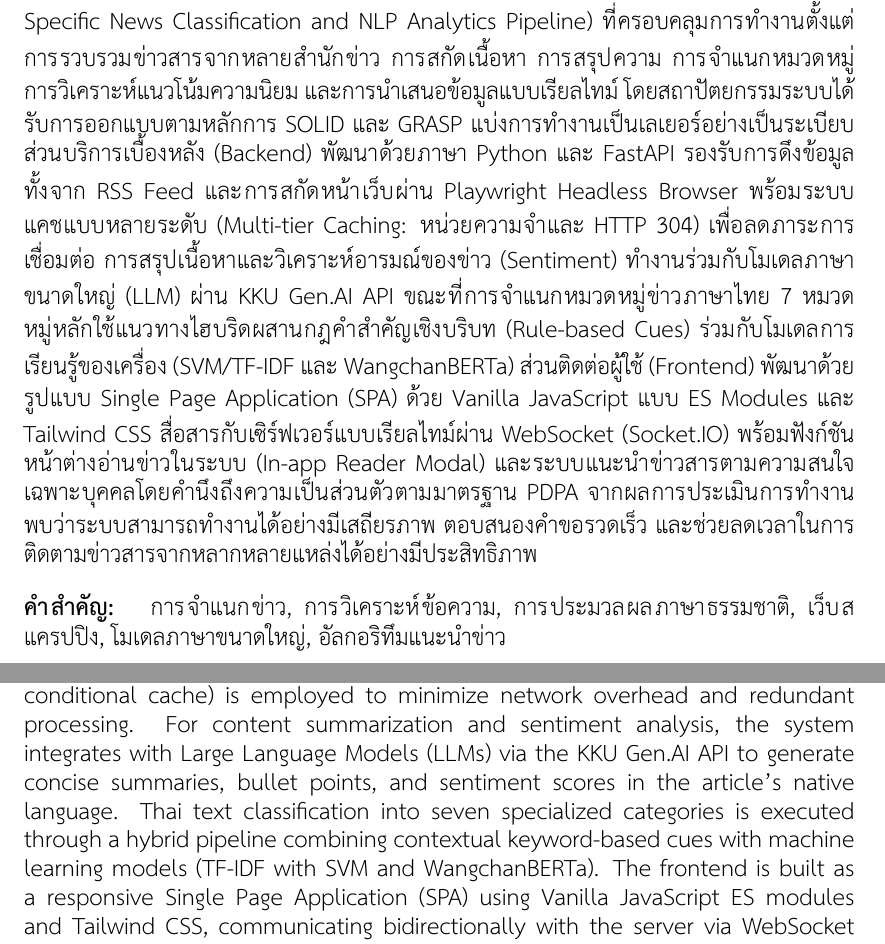
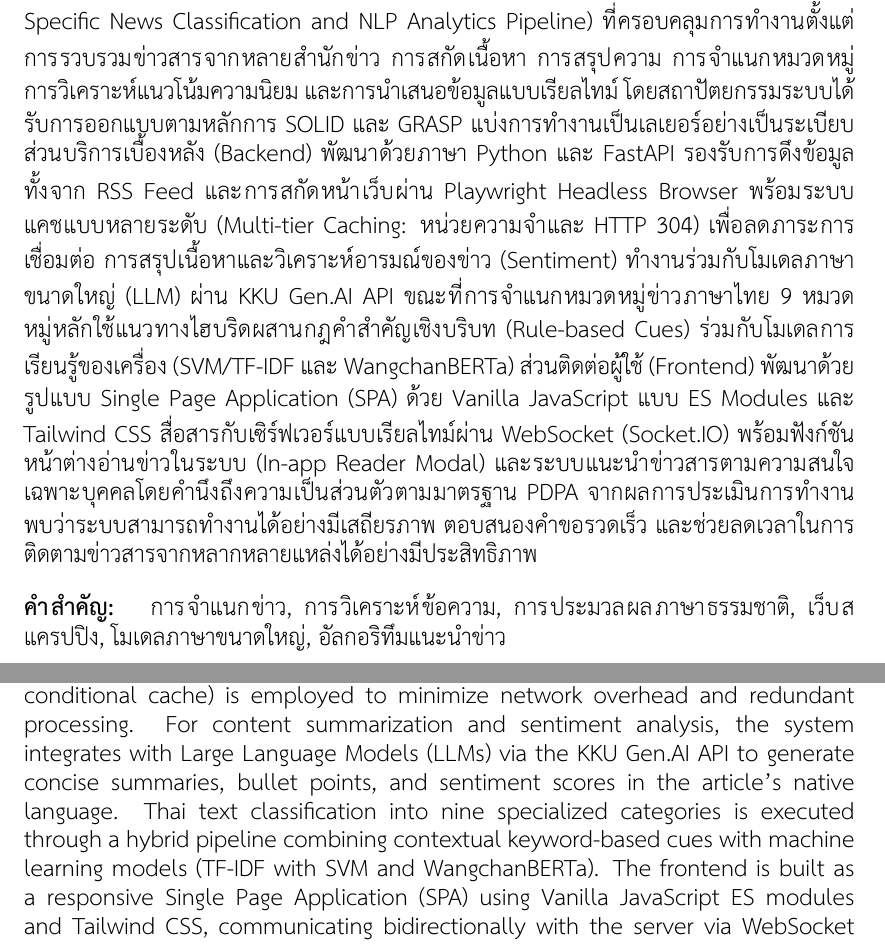
Before and after one commit to wittgenstein-byte/End-to-End_News_Collector-Summarizer, a LaTeX thesis (docs/report/main.tex, which reads docs/report/abstractEN.tex, docs/report/abstractTH.tex): two parts of pages 2 and 3 of 48, joined at a grey line, cut so that both start at the same text. Compiled offline with XeLaTeX.

Commit message:
docs: fix number of categories to 9 in Thai and English abstracts

```diff
--- a/docs/report/abstractEN.tex
+++ b/docs/report/abstractEN.tex
@@ -1 +1 @@
-This project aims to study, design, and develop an automated Category-Specific News Classification and NLP Analytics Pipeline. The system covers an end-to-end workflow including multi-source news aggregation, content extraction, summarization, category classification, trend analytics, and real-time delivery. The architecture is engineered according to SOLID and GRASP software design principles with clearly decoupled layers. The backend is implemented in Python using FastAPI, supporting automated extraction from both standard RSS feeds and dynamic JavaScript-heavy websites via a Playwright headless browser instance. A multi-tier caching strategy (combining in-memory LRU caching and HTTP 304 conditional cache) is employed to minimize network overhead and redundant processing. For content summarization and sentiment analysis, the system integrates with Large Language Models (LLMs) via the KKU Gen.AI API to generate concise summaries, bullet points, and sentiment scores in the article's native language. Thai text classification into seven specialized categories is executed through a hybrid pipeline combining contextual keyword-based cues with machine learning models (TF-IDF with SVM and WangchanBERTa). The frontend is built as a responsive Single Page Application (SPA) using Vanilla JavaScript ES modules and Tailwind CSS, communicating bidirectionally with the server via WebSocket (Socket.IO). It provides an in-app modal reader, trending topic visualization, and privacy-compliant personalized recommendations based on aggregate engagement metrics under PDPA standards. The evaluation results demonstrate that the pipeline operates with high stability, low latency, and significantly reduces the effort required for readers to follow diverse news outlets.
+This project aims to study, design, and develop an automated Category-Specific News Classification and NLP Analytics Pipeline. The system covers an end-to-end workflow including multi-source news aggregation, content extraction, summarization, category classification, trend analytics, and real-time delivery. The architecture is engineered according to SOLID and GRASP software design principles with clearly decoupled layers. The backend is implemented in Python using FastAPI, supporting automated extraction from both standard RSS feeds and dynamic JavaScript-heavy websites via a Playwright headless browser instance. A multi-tier caching strategy (combining in-memory LRU caching and HTTP 304 conditional cache) is employed to minimize network overhead and redundant processing. For content summarization and sentiment analysis, the system integrates with Large Language Models (LLMs) via the KKU Gen.AI API to generate concise summaries, bullet points, and sentiment scores in the article's native language. Thai text classification into nine specialized categories is executed through a hybrid pipeline combining contextual keyword-based cues with machine learning models (TF-IDF with SVM and WangchanBERTa). The frontend is built as a responsive Single Page Application (SPA) using Vanilla JavaScript ES modules and Tailwind CSS, communicating bidirectionally with the server via WebSocket (Socket.IO). It provides an in-app modal reader, trending topic visualization, and privacy-compliant personalized recommendations based on aggregate engagement metrics under PDPA standards. The evaluation results demonstrate that the pipeline operates with high stability, low latency, and significantly reduces the effort required for readers to follow diverse news outlets.
--- a/docs/report/abstractTH.tex
+++ b/docs/report/abstractTH.tex
@@ -1 +1 @@
-โครงงานนี้มีวัตถุประสงค์เพื่อศึกษา ออกแบบ และพัฒนาระบบจำแนกและวิเคราะห์ข่าวสารอัตโนมัติด้วยเทคนิคการประมวลผลภาษาธรรมชาติแบบเฉพาะประเภท (Category-Specific News Classification and NLP Analytics Pipeline) ที่ครอบคลุมการทำงานตั้งแต่การรวบรวมข่าวสารจากหลายสำนักข่าว การสกัดเนื้อหา การสรุปความ การจำแนกหมวดหมู่ การวิเคราะห์แนวโน้มความนิยม และการนำเสนอข้อมูลแบบเรียลไทม์ โดยสถาปัตยกรรมระบบได้รับการออกแบบตามหลักการ SOLID และ GRASP แบ่งการทำงานเป็นเลเยอร์อย่างเป็นระเบียบ ส่วนบริการเบื้องหลัง (Backend) พัฒนาด้วยภาษา Python และ FastAPI รองรับการดึงข้อมูลทั้งจาก RSS Feed และการสกัดหน้าเว็บผ่าน Playwright Headless Browser พร้อมระบบแคชแบบหลายระดับ (Multi-tier Caching: หน่วยความจำและ HTTP 304) เพื่อลดภาระการเชื่อมต่อ การสรุปเนื้อหาและวิเคราะห์อารมณ์ของข่าว (Sentiment) ทำงานร่วมกับโมเดลภาษาขนาดใหญ่ (LLM) ผ่าน KKU Gen.AI API ขณะที่การจำแนกหมวดหมู่ข่าวภาษาไทย 7 หมวดหมู่หลักใช้แนวทางไฮบริดผสานกฎคำสำคัญเชิงบริบท (Rule-based Cues) ร่วมกับโมเดลการเรียนรู้ของเครื่อง (SVM/TF-IDF และ WangchanBERTa) ส่วนติดต่อผู้ใช้ (Frontend) พัฒนาด้วยรูปแบบ Single Page Application (SPA) ด้วย Vanilla JavaScript แบบ ES Modules และ Tailwind CSS สื่อสารกับเซิร์ฟเวอร์แบบเรียลไทม์ผ่าน WebSocket (Socket.IO) พร้อมฟังก์ชันหน้าต่างอ่านข่าวในระบบ (In-app Reader Modal) และระบบแนะนำข่าวสารตามความสนใจเฉพาะบุคคลโดยคำนึงถึงความเป็นส่วนตัวตามมาตรฐาน PDPA จากผลการประเมินการทำงานพบว่าระบบสามารถทำงานได้อย่างมีเสถียรภาพ ตอบสนองคำขอรวดเร็ว และช่วยลดเวลาในการติดตามข่าวสารจากหลากหลายแหล่งได้อย่างมีประสิทธิภาพ
+โครงงานนี้มีวัตถุประสงค์เพื่อศึกษา ออกแบบ และพัฒนาระบบจำแนกและวิเคราะห์ข่าวสารอัตโนมัติด้วยเทคนิคการประมวลผลภาษาธรรมชาติแบบเฉพาะประเภท (Category-Specific News Classification and NLP Analytics Pipeline) ที่ครอบคลุมการทำงานตั้งแต่การรวบรวมข่าวสารจากหลายสำนักข่าว การสกัดเนื้อหา การสรุปความ การจำแนกหมวดหมู่ การวิเคราะห์แนวโน้มความนิยม และการนำเสนอข้อมูลแบบเรียลไทม์ โดยสถาปัตยกรรมระบบได้รับการออกแบบตามหลักการ SOLID และ GRASP แบ่งการทำงานเป็นเลเยอร์อย่างเป็นระเบียบ ส่วนบริการเบื้องหลัง (Backend) พัฒนาด้วยภาษา Python และ FastAPI รองรับการดึงข้อมูลทั้งจาก RSS Feed และการสกัดหน้าเว็บผ่าน Playwright Headless Browser พร้อมระบบแคชแบบหลายระดับ (Multi-tier Caching: หน่วยความจำและ HTTP 304) เพื่อลดภาระการเชื่อมต่อ การสรุปเนื้อหาและวิเคราะห์อารมณ์ของข่าว (Sentiment) ทำงานร่วมกับโมเดลภาษาขนาดใหญ่ (LLM) ผ่าน KKU Gen.AI API ขณะที่การจำแนกหมวดหมู่ข่าวภาษาไทย 9 หมวดหมู่หลักใช้แนวทางไฮบริดผสานกฎคำสำคัญเชิงบริบท (Rule-based Cues) ร่วมกับโมเดลการเรียนรู้ของเครื่อง (SVM/TF-IDF และ WangchanBERTa) ส่วนติดต่อผู้ใช้ (Frontend) พัฒนาด้วยรูปแบบ Single Page Application (SPA) ด้วย Vanilla JavaScript แบบ ES Modules และ Tailwind CSS สื่อสารกับเซิร์ฟเวอร์แบบเรียลไทม์ผ่าน WebSocket (Socket.IO) พร้อมฟังก์ชันหน้าต่างอ่านข่าวในระบบ (In-app Reader Modal) และระบบแนะนำข่าวสารตามความสนใจเฉพาะบุคคลโดยคำนึงถึงความเป็นส่วนตัวตามมาตรฐาน PDPA จากผลการประเมินการทำงานพบว่าระบบสามารถทำงานได้อย่างมีเสถียรภาพ ตอบสนองคำขอรวดเร็ว และช่วยลดเวลาในการติดตามข่าวสารจากหลากหลายแหล่งได้อย่างมีประสิทธิภาพ
```
Also changed, not shown: docs/report/main.pdf, 1 other file.
